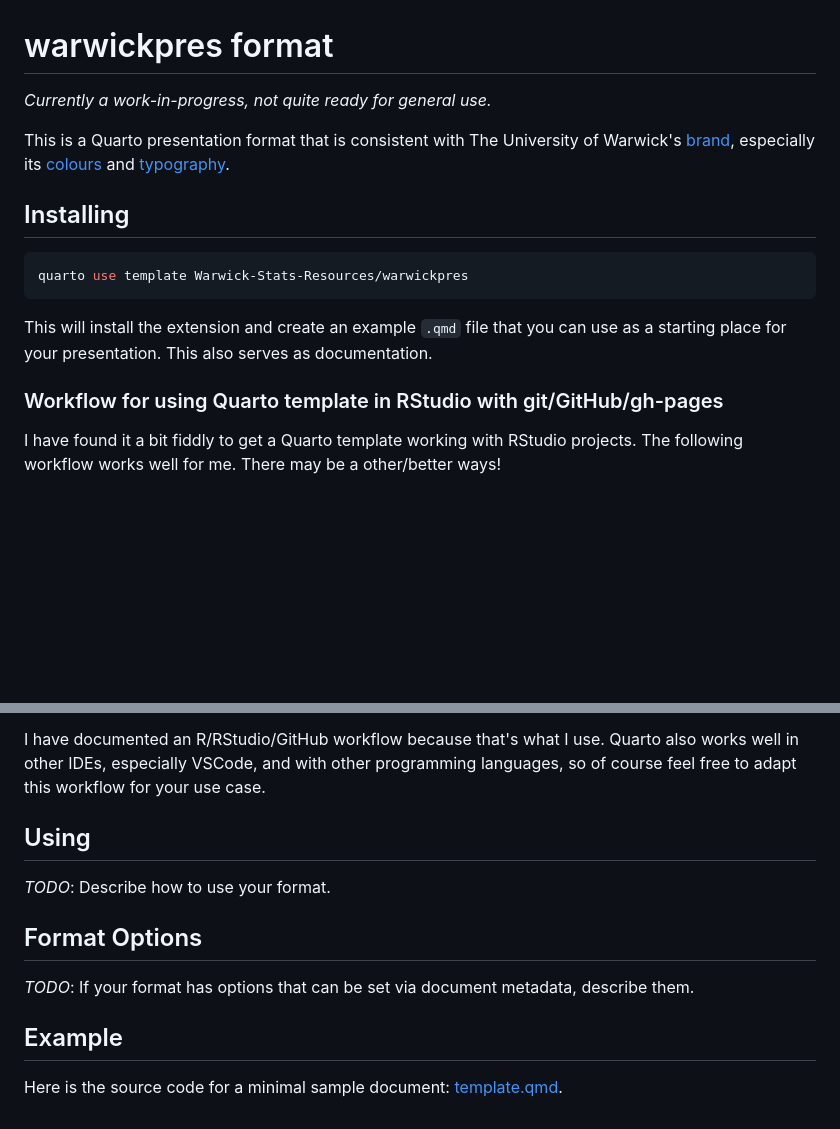
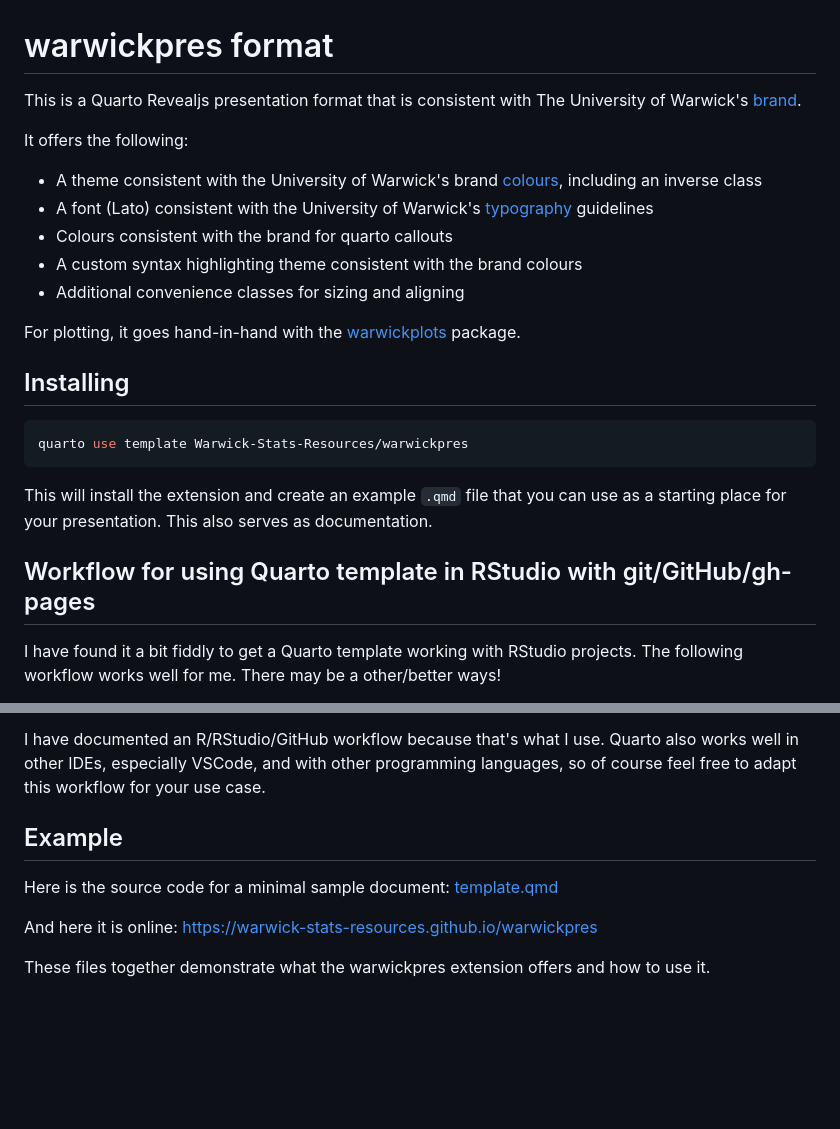
Before and after one commit to Warwick-Stats-Resources/warwickpres, a Markdown page: README.md, 2 parts joined by grey strips. GitHub-like rendering; blank space fills up the shorter version.

Commit message:
Update README with what the extension offers and an example

```diff
--- a/README.md
+++ b/README.md
@@ -1,8 +1,16 @@
 # warwickpres format
 
-*Currently a work-in-progress, not quite ready for general use.*
+This is a Quarto Revealjs presentation format that is consistent with The University of Warwick's [brand](https://warwick.ac.uk/about/brand/).
 
-This is a Quarto presentation format that is consistent with The University of Warwick's [brand](https://warwick.ac.uk/about/brand/), especially its [colours](https://warwick.ac.uk/about/brand/brand-guidelines/colours/) and [typography](https://warwick.ac.uk/about/brand/brand-guidelines/typography/).
+It offers the following:
+
+- A theme consistent with the University of Warwick's brand [colours](https://warwick.ac.uk/about/brand/brand-guidelines/colours/), including an inverse class
+- A font (Lato) consistent with the University of Warwick's [typography](https://warwick.ac.uk/about/brand/brand-guidelines/typography/) guidelines
+- Colours consistent with the brand for quarto callouts
+- A custom syntax highlighting theme consistent with the brand colours
+- Additional convenience classes for sizing and aligning
+
+For plotting, it goes hand-in-hand with the [warwickplots](https://warwick-stats-resources.github.io/warwickplots) package.
 
 ## Installing
 
@@ -12,7 +20,7 @@ quarto use template Warwick-Stats-Resources/warwickpres
 
 This will install the extension and create an example `.qmd` file that you can use as a starting place for your presentation. This also serves as documentation.
 
-### Workflow for using Quarto template in RStudio with git/GitHub/gh-pages
+## Workflow for using Quarto template in RStudio with git/GitHub/gh-pages
 
 I have found it a bit fiddly to get a Quarto template working with RStudio projects.
 The following workflow works well for me. There may be a other/better ways!
@@ -45,14 +53,10 @@ quarto use template Warwick-Stats-Resources/warwickpres
 
 I have documented an R/RStudio/GitHub workflow because that's what I use. Quarto also works well in other IDEs, especially VSCode, and with other programming languages, so of course feel free to adapt this workflow for your use case.
 
-## Using
-
-*TODO*: Describe how to use your format.
-
-## Format Options
-
-*TODO*: If your format has options that can be set via document metadata, describe them.
-
 ## Example
 
-Here is the source code for a minimal sample document: [template.qmd](template.qmd).
+Here is the source code for a minimal sample document: [template.qmd](template.qmd)
+
+And here it is online: <https://warwick-stats-resources.github.io/warwickpres>
+
+These files together demonstrate what the warwickpres extension offers and how to use it.
```
